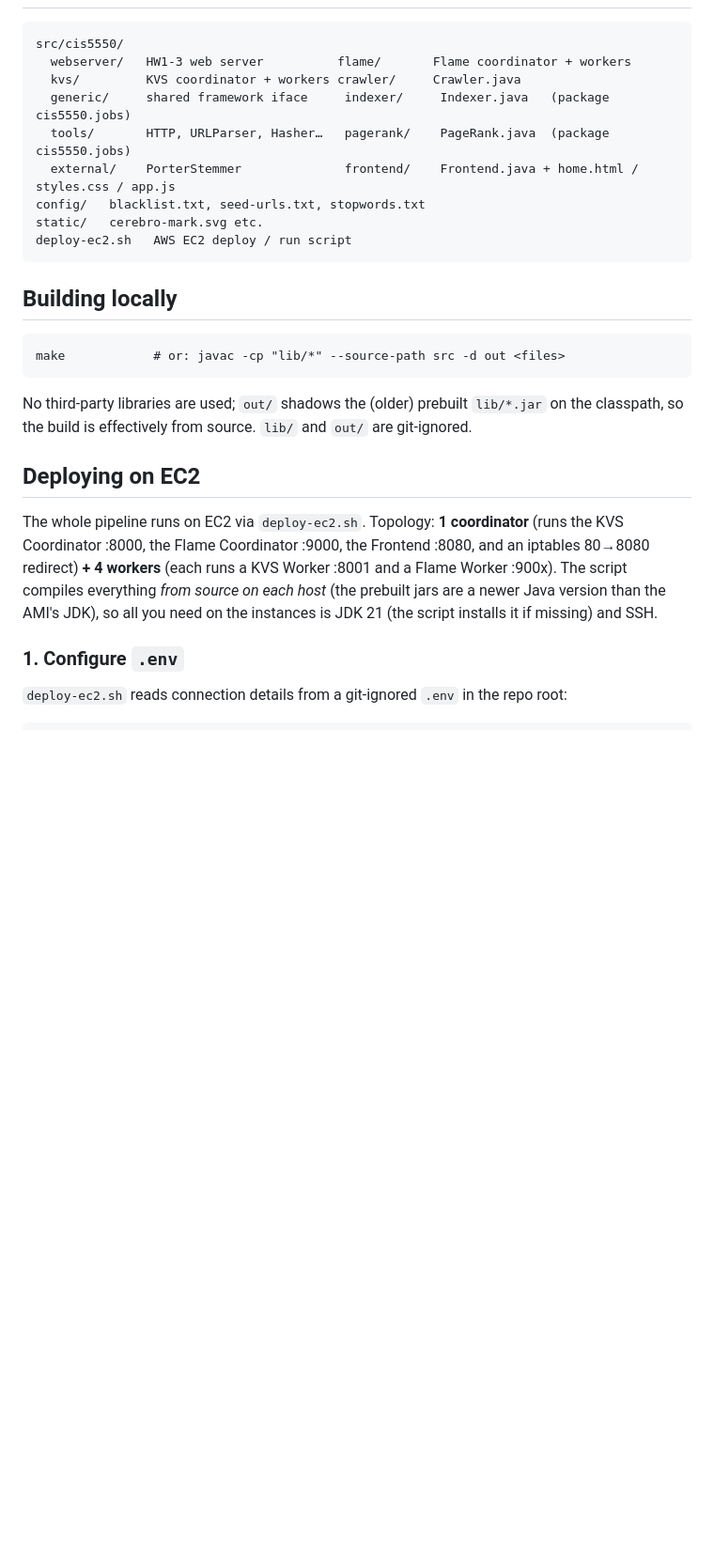
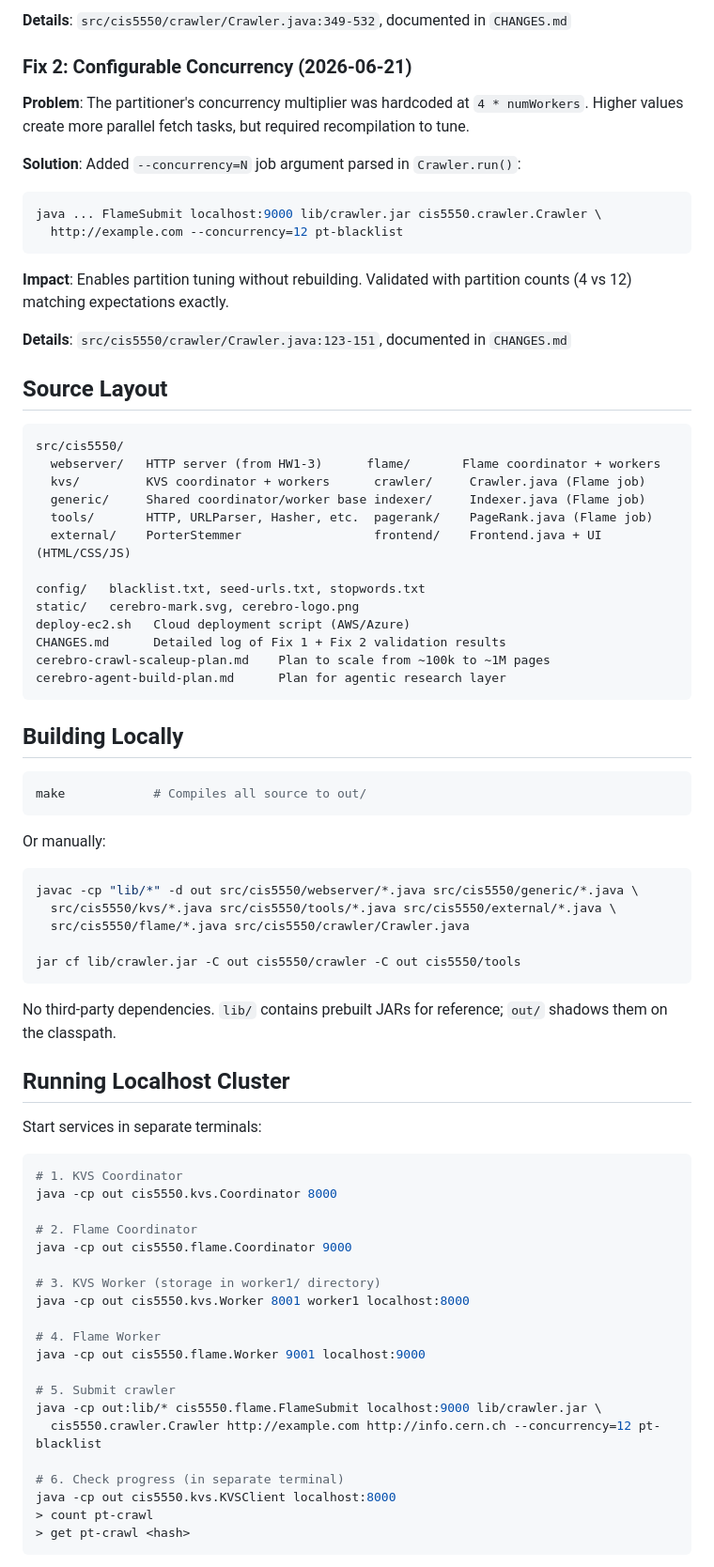
Before and after one commit to h425h/Agentic_WebSearch, a Markdown page: README.md, the part around one of its changes. Shown at 94% size. GitHub-like rendering; blank space fills up the shorter version.

````diff
--- a/README.md
+++ b/README.md
@@ -32,35 +61,77 @@ returns sorted results. It runs on the plain webserver — **never** Flame (too
+**Details**: `src/cis5550/crawler/Crawler.java:349-532`, documented in `CHANGES.md`
+
+### Fix 2: Configurable Concurrency (2026-06-21)
+
+**Problem**: The partitioner's concurrency multiplier was hardcoded at `4 * numWorkers`. Higher values create more parallel fetch tasks, but required recompilation to tune.
+
+**Solution**: Added `--concurrency=N` job argument parsed in `Crawler.run()`:
+```bash
+java ... FlameSubmit localhost:9000 lib/crawler.jar cis5550.crawler.Crawler \
+  http://example.com --concurrency=12 pt-blacklist
+```
+
+**Impact**: Enables partition tuning without rebuilding. Validated with partition counts (4 vs 12) matching expectations exactly.
+
+**Details**: `src/cis5550/crawler/Crawler.java:123-151`, documented in `CHANGES.md`
+
+## Source Layout
 
 ```
 src/cis5550/
-  webserver/   HW1-3 web server          flame/       Flame coordinator + workers
-  kvs/         KVS coordinator + workers crawler/     Crawler.java
-  generic/     shared framework iface     indexer/     Indexer.java   (package cis5550.jobs)
-  tools/       HTTP, URLParser, Hasher…   pagerank/    PageRank.java  (package cis5550.jobs)
-  external/    PorterStemmer              frontend/    Frontend.java + home.html / styles.css / app.js
+  webserver/   HTTP server (from HW1-3)      flame/       Flame coordinator + workers
+  kvs/         KVS coordinator + workers      crawler/     Crawler.java (Flame job)
+  generic/     Shared coordinator/worker base indexer/     Indexer.java (Flame job)
+  tools/       HTTP, URLParser, Hasher, etc.  pagerank/    PageRank.java (Flame job)
+  external/    PorterStemmer                  frontend/    Frontend.java + UI (HTML/CSS/JS)
+
 config/   blacklist.txt, seed-urls.txt, stopwords.txt
-static/   cerebro-mark.svg etc.
-deploy-ec2.sh   AWS EC2 deploy / run script
+static/   cerebro-mark.svg, cerebro-logo.png
+deploy-ec2.sh   Cloud deployment script (AWS/Azure)
+CHANGES.md      Detailed log of Fix 1 + Fix 2 validation results
+cerebro-crawl-scaleup-plan.md    Plan to scale from ~100k to ~1M pages
+cerebro-agent-build-plan.md      Plan for agentic research layer
 ```
 
-## Building locally
+## Building Locally
 
+```bash
+make            # Compiles all source to out/
 ```
-make            # or: javac -cp "lib/*" --source-path src -d out <files>
+
+Or manually:
+```bash
+javac -cp "lib/*" -d out src/cis5550/webserver/*.java src/cis5550/generic/*.java \
+  src/cis5550/kvs/*.java src/cis5550/tools/*.java src/cis5550/external/*.java \
+  src/cis5550/flame/*.java src/cis5550/crawler/Crawler.java
+
+jar cf lib/crawler.jar -C out cis5550/crawler -C out cis5550/tools
 ```
-No third-party libraries are used; `out/` shadows the (older) prebuilt `lib/*.jar` on the
-classpath, so the build is effectively from source. `lib/` and `out/` are git-ignored.
 
-## Deploying on EC2
+No third-party dependencies. `lib/` contains prebuilt JARs for reference; `out/` shadows them on the classpath.
 
-The whole pipeline runs on EC2 via `deploy-ec2.sh`. Topology: **1 coordinator** (runs the KVS
-Coordinator :8000, the Flame Coordinator :9000, the Frontend :8080, and an iptables 80→8080
-redirect) **+ 4 workers** (each runs a KVS Worker :8001 and a Flame Worker :900x). The script
-compiles everything *from source on each host* (the prebuilt jars are a newer Java version than
-the AMI's JDK), so all you need on the instances is JDK 21 (the script installs it if missing)
-and SSH.
+## Running Localhost Cluster
 
-### 1. Configure `.env`
+Start services in separate terminals:
 
-`deploy-ec2.sh` reads connection details from a git-ignored `.env` in the repo root:
+```bash
+# 1. KVS Coordinator
+java -cp out cis5550.kvs.Coordinator 8000
 
+# 2. Flame Coordinator
+java -cp out cis5550.flame.Coordinator 9000
+
+# 3. KVS Worker (storage in worker1/ directory)
+java -cp out cis5550.kvs.Worker 8001 worker1 localhost:8000
+
+# 4. Flame Worker
+java -cp out cis5550.flame.Worker 9001 localhost:9000
+
+# 5. Submit crawler
+java -cp out:lib/* cis5550.flame.FlameSubmit localhost:9000 lib/crawler.jar \
+  cis5550.crawler.Crawler http://example.com http://info.cern.ch --concurrency=12 pt-blacklist
+
+# 6. Check progress (in separate terminal)
+java -cp out cis5550.kvs.KVSClient localhost:8000
+> count pt-crawl
+> get pt-crawl <hash>
 ```
````
Also changed, not shown: other parts of README.md (+103 -65 lines).
